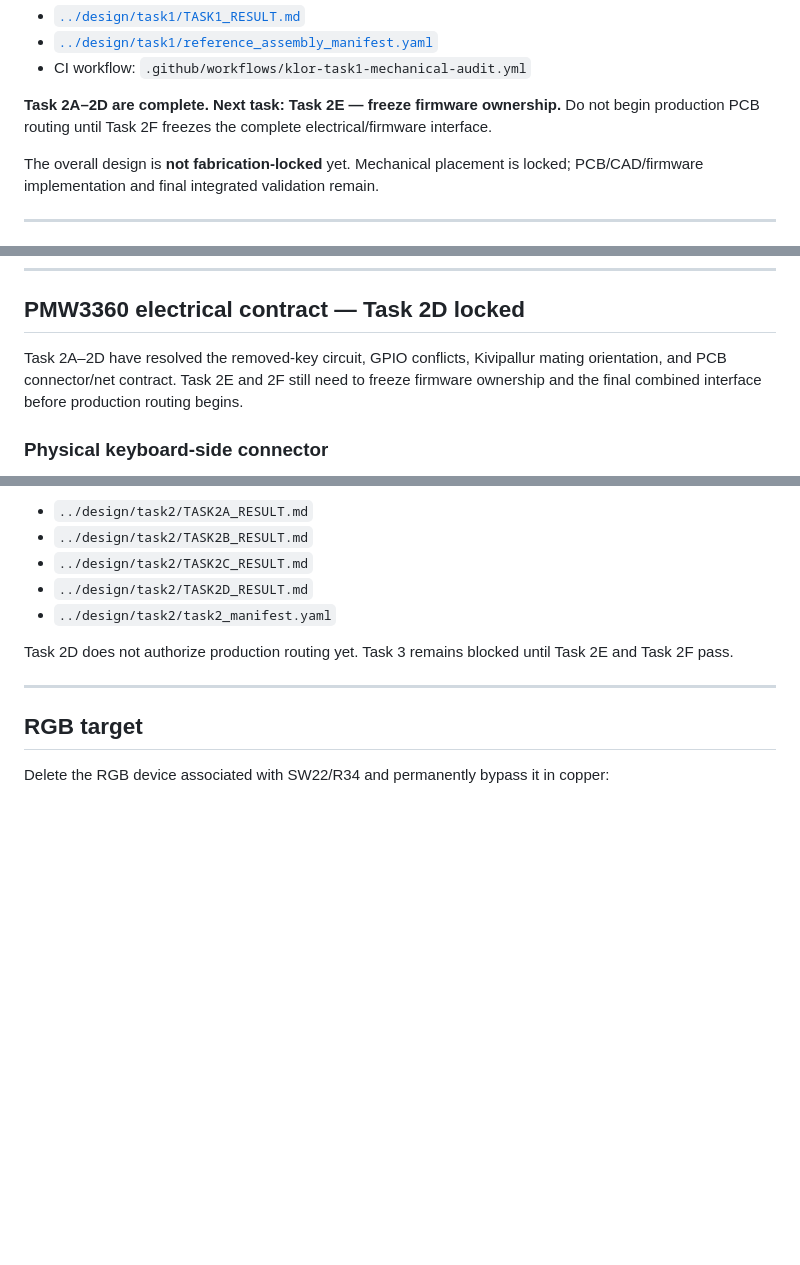
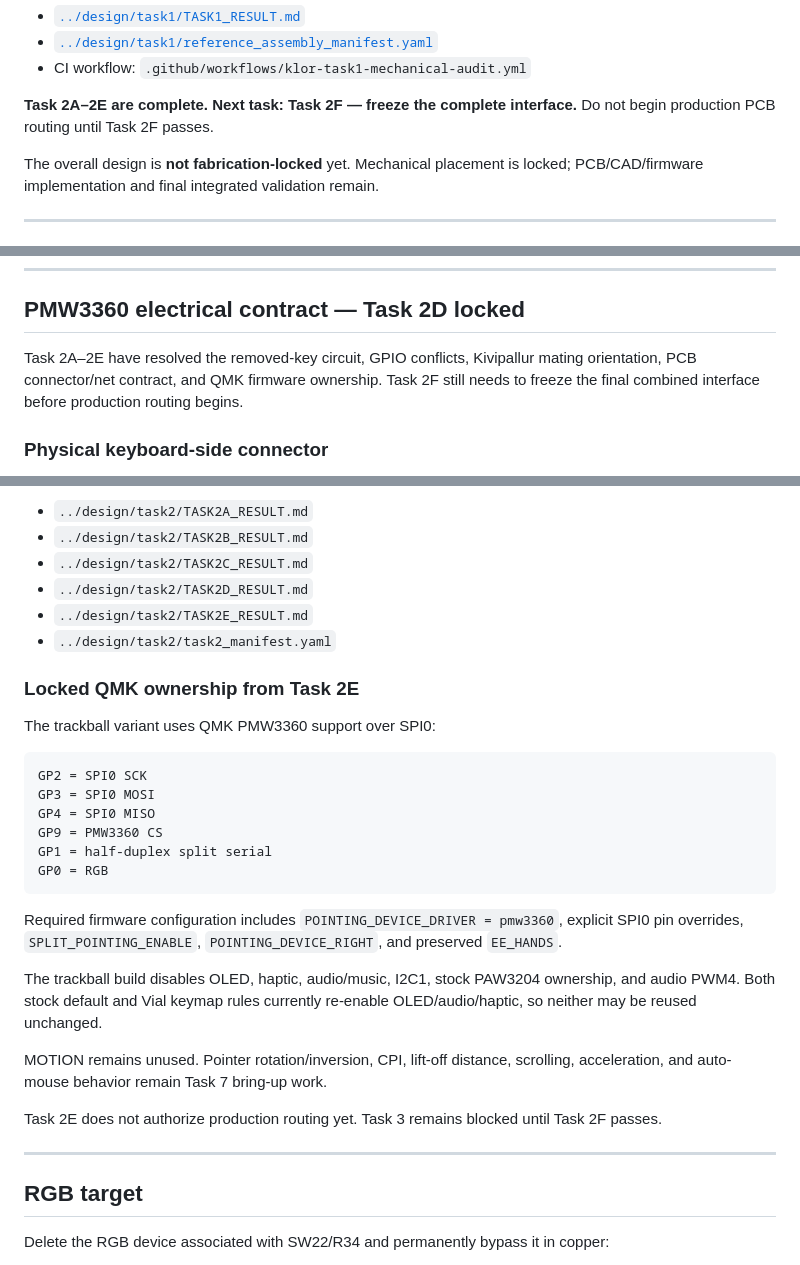
Before and after one commit to feiyangfan/vibe-projects, a Markdown page: klor-trackball/docs/KONRAD_TRACKBALL_HANDOFF.md, 3 parts joined by grey strips. GitHub-like rendering; blank space fills up the shorter version.

Commit message:
docs: update canonical handoff through Task 2E

````diff
--- a/klor-trackball/docs/KONRAD_TRACKBALL_HANDOFF.md
+++ b/klor-trackball/docs/KONRAD_TRACKBALL_HANDOFF.md
@@ -20,7 +20,7 @@ Canonical Task 1 evidence:
 - [`../design/task1/reference_assembly_manifest.yaml`](../design/task1/reference_assembly_manifest.yaml)
 - CI workflow: `.github/workflows/klor-task1-mechanical-audit.yml`
 
-**Task 2A–2D are complete. Next task: Task 2E — freeze firmware ownership.** Do not begin production PCB routing until Task 2F freezes the complete electrical/firmware interface.
+**Task 2A–2E are complete. Next task: Task 2F — freeze the complete interface.** Do not begin production PCB routing until Task 2F passes.
 
 The overall design is **not fabrication-locked** yet. Mechanical placement is locked; PCB/CAD/firmware implementation and final integrated validation remain.
 
@@ -247,7 +247,7 @@ This is expected local material that Task 5 must relieve. It is **not** a reason
 
 ## PMW3360 electrical contract — Task 2D locked
 
-Task 2A–2D have resolved the removed-key circuit, GPIO conflicts, Kivipallur mating orientation, and PCB connector/net contract. Task 2E and 2F still need to freeze firmware ownership and the final combined interface before production routing begins.
+Task 2A–2E have resolved the removed-key circuit, GPIO conflicts, Kivipallur mating orientation, PCB connector/net contract, and QMK firmware ownership. Task 2F still needs to freeze the final combined interface before production routing begins.
 
 ### Physical keyboard-side connector
 
@@ -294,9 +294,29 @@ Canonical Task 2 evidence now includes:
 - `../design/task2/TASK2B_RESULT.md`
 - `../design/task2/TASK2C_RESULT.md`
 - `../design/task2/TASK2D_RESULT.md`
+- `../design/task2/TASK2E_RESULT.md`
 - `../design/task2/task2_manifest.yaml`
 
-Task 2D does not authorize production routing yet. Task 3 remains blocked until Task 2E and Task 2F pass.
+### Locked QMK ownership from Task 2E
+
+The trackball variant uses QMK PMW3360 support over SPI0:
+
+```text
+GP2 = SPI0 SCK
+GP3 = SPI0 MOSI
+GP4 = SPI0 MISO
+GP9 = PMW3360 CS
+GP1 = half-duplex split serial
+GP0 = RGB
+```
+
+Required firmware configuration includes `POINTING_DEVICE_DRIVER = pmw3360`, explicit SPI0 pin overrides, `SPLIT_POINTING_ENABLE`, `POINTING_DEVICE_RIGHT`, and preserved `EE_HANDS`.
+
+The trackball build disables OLED, haptic, audio/music, I2C1, stock PAW3204 ownership, and audio PWM4. Both stock default and Vial keymap rules currently re-enable OLED/audio/haptic, so neither may be reused unchanged.
+
+MOTION remains unused. Pointer rotation/inversion, CPI, lift-off distance, scrolling, acceleration, and auto-mouse behavior remain Task 7 bring-up work.
+
+Task 2E does not authorize production routing yet. Task 3 remains blocked until Task 2F passes.
 
 ---
 
````
Also changed, not shown: other parts of klor-trackball/docs/KONRAD_TRACKBALL_HANDOFF.md (+1 -1 lines).
